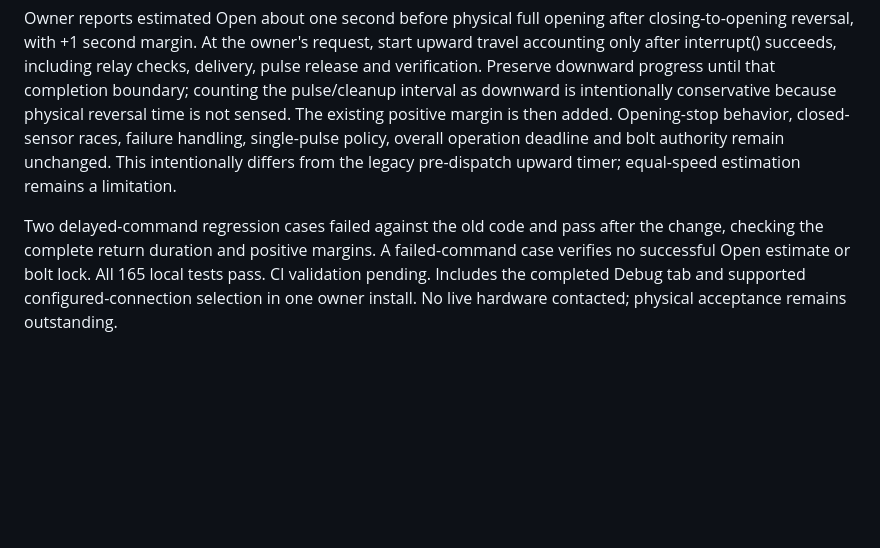
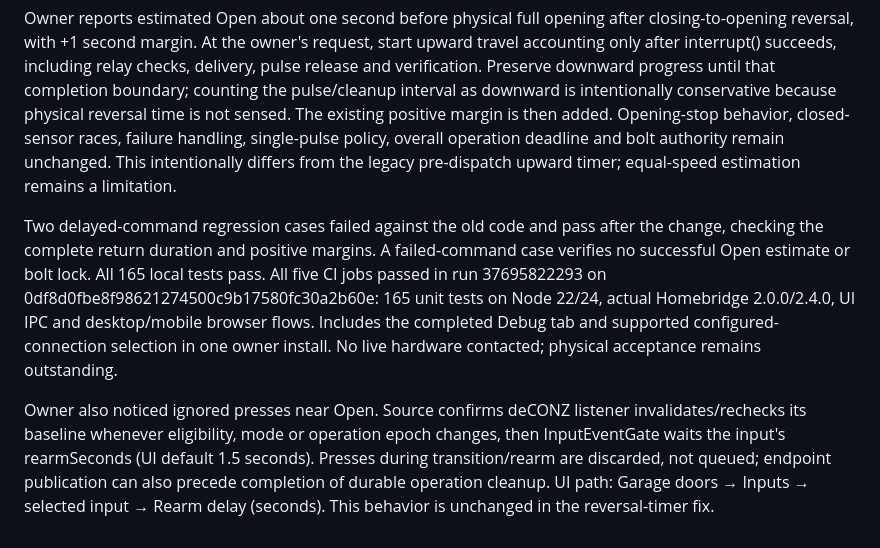
Before and after one commit to pponce/homebridge-gdoor-admin-controller, a Markdown page: docs/status.md, the part around the change. Rendered like a GitHub page; blank space fills up the shorter version.

Commit message:
Record 0.4.17 validation and input rearm explanation

```diff
--- a/docs/status.md
+++ b/docs/status.md
@@ -291,4 +291,6 @@ Owner reversal timing observation: from physically fully open, start closing, th
 
 Owner reports estimated Open about one second before physical full opening after closing-to-opening reversal, with +1 second margin. At the owner's request, start upward travel accounting only after interrupt() succeeds, including relay checks, delivery, pulse release and verification. Preserve downward progress until that completion boundary; counting the pulse/cleanup interval as downward is intentionally conservative because physical reversal time is not sensed. The existing positive margin is then added. Opening-stop behavior, closed-sensor races, failure handling, single-pulse policy, overall operation deadline and bolt authority remain unchanged. This intentionally differs from the legacy pre-dispatch upward timer; equal-speed estimation remains a limitation.
 
-Two delayed-command regression cases failed against the old code and pass after the change, checking the complete return duration and positive margins. A failed-command case verifies no successful Open estimate or bolt lock. All 165 local tests pass. CI validation pending. Includes the completed Debug tab and supported configured-connection selection in one owner install. No live hardware contacted; physical acceptance remains outstanding.
+Two delayed-command regression cases failed against the old code and pass after the change, checking the complete return duration and positive margins. A failed-command case verifies no successful Open estimate or bolt lock. All 165 local tests pass. All five CI jobs passed in run 37695822293 on 0df8d0fbe8f98621274500c9b17580fc30a2b60e: 165 unit tests on Node 22/24, actual Homebridge 2.0.0/2.4.0, UI IPC and desktop/mobile browser flows. Includes the completed Debug tab and supported configured-connection selection in one owner install. No live hardware contacted; physical acceptance remains outstanding.
+
+Owner also noticed ignored presses near Open. Source confirms deCONZ listener invalidates/rechecks its baseline whenever eligibility, mode or operation epoch changes, then InputEventGate waits the input's rearmSeconds (UI default 1.5 seconds). Presses during transition/rearm are discarded, not queued; endpoint publication can also precede completion of durable operation cleanup. UI path: Garage doors → Inputs → selected input → Rearm delay (seconds). This behavior is unchanged in the reversal-timer fix.
```
Also changed, not shown: docs/npm-release.md (+1 -1 lines).
